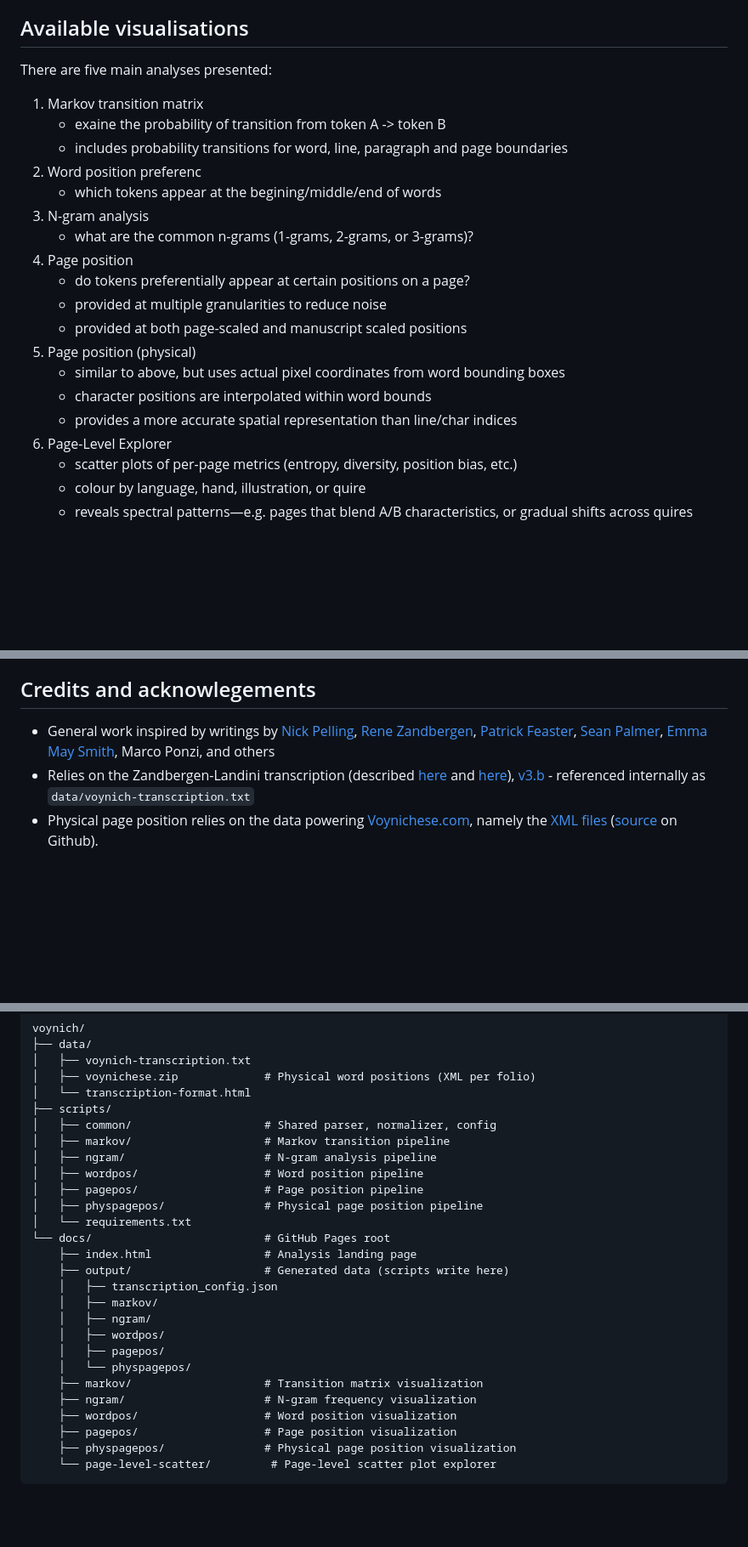
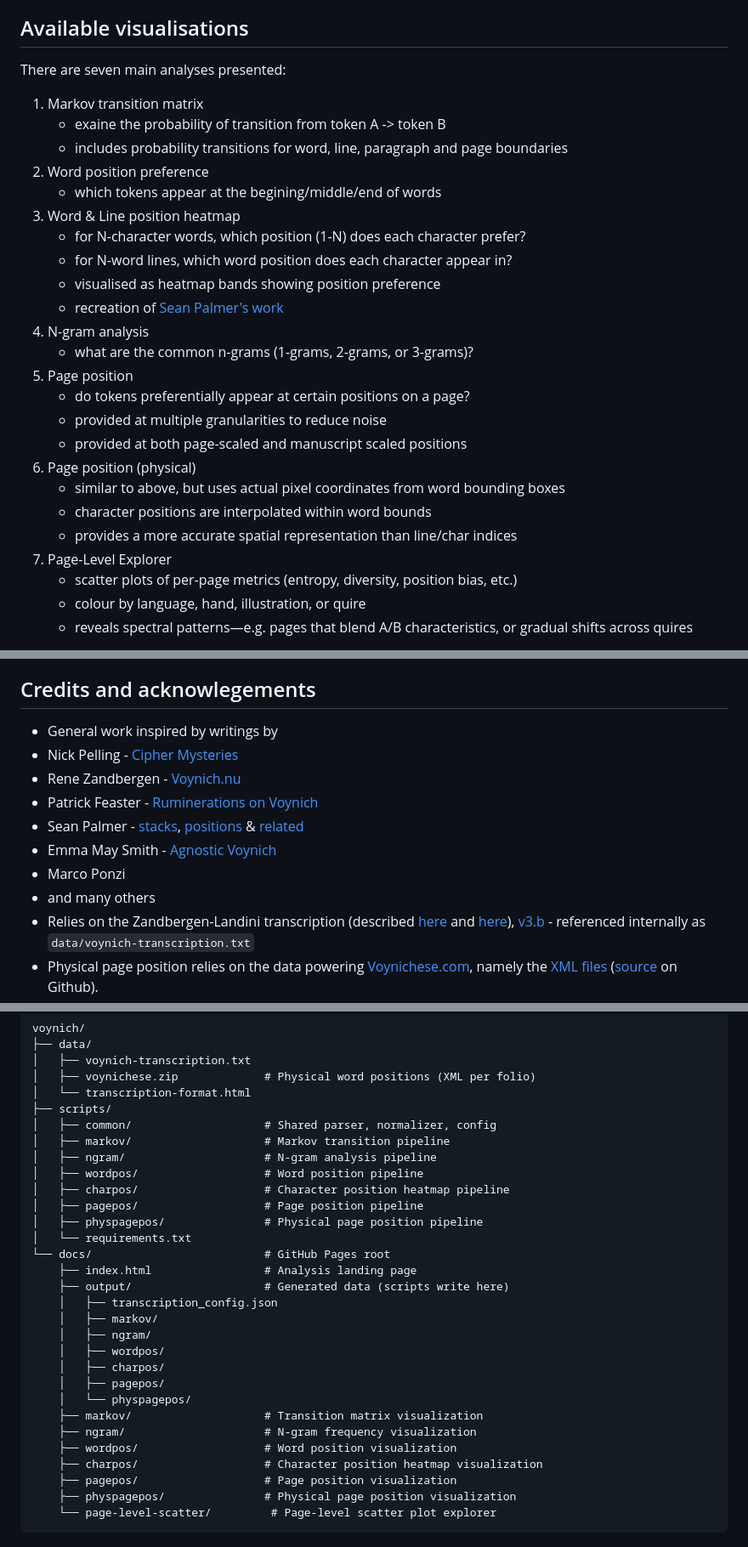
Before and after one commit to beyondbeneath/voynich-viz, a Markdown page: README.md, 3 parts joined by grey strips. Shown at 85% size. Rendered like a GitHub page; blank space fills up the shorter version.

```diff
--- a/README.md
+++ b/README.md
@@ -16,24 +16,29 @@ To introduce your own preprocessing, would require cloning the repo, changing so
 
 ## Available visualisations
 
-There are five main analyses presented:
+There are seven main analyses presented:
 
 1. Markov transition matrix
    * exaine the probability of transition from token A -> token B
    * includes probability transitions for word, line, paragraph and page boundaries
-2. Word position preferenc
+2. Word position preference
    * which tokens appear at the begining/middle/end of words
-3. N-gram analysis
+3. Word & Line position heatmap
+   * for N-character words, which position (1-N) does each character prefer?
+   * for N-word lines, which word position does each character appear in?
+   * visualised as heatmap bands showing position preference
+   * recreation of [Sean Palmer's work](http://inamidst.com/voynich/stacks)
+4. N-gram analysis
    * what are the common n-grams (1-grams, 2-grams, or 3-grams)?
-4. Page position
+5. Page position
    * do tokens preferentially appear at certain positions on a page?
    * provided at multiple granularities to reduce noise
    * provided at both page-scaled and manuscript scaled positions
-5. Page position (physical)
+6. Page position (physical)
    * similar to above, but uses actual pixel coordinates from word bounding boxes
    * character positions are interpolated within word bounds
    * provides a more accurate spatial representation than line/char indices
-6. Page-Level Explorer
+7. Page-Level Explorer
    * scatter plots of per-page metrics (entropy, diversity, position bias, etc.)
    * colour by language, hand, illustration, or quire
    * reveals spectral patterns—e.g. pages that blend A/B characteristics, or gradual shifts across quires
@@ -100,7 +106,14 @@ To modify these rules, and view the results, requires cloning the repo and modif
 
 ## Credits and acknowlegements
 
-* General work inspired by writings by [Nick Pelling](https://ciphermysteries.com/), [Rene Zandbergen](https://voynich.nu/), [Patrick Feaster](https://griffonagedotcom.wordpress.com/2020/08/24/ruminations-on-the-voynich-manuscript/), [Sean Palmer](http://inamidst.com/voynich/stacks), [Emma May Smith](https://agnosticvoynich.wordpress.com/), Marco Ponzi, and others
+* General work inspired by writings by
+ * Nick Pelling - [Cipher Mysteries](https://ciphermysteries.com/)
+ * Rene Zandbergen - [Voynich.nu](https://voynich.nu/)
+ * Patrick Feaster - [Ruminerations on Voynich](https://griffonagedotcom.wordpress.com/2020/08/24/ruminations-on-the-voynich-manuscript/)
+ * Sean Palmer - [stacks](http://inamidst.com/voynich/stacks), [positions](http://inamidst.com/voynich/positions) & [related](http://inamidst.com/voynich/related)
+ * Emma May Smith - [Agnostic Voynich](https://agnosticvoynich.wordpress.com/)
+ * Marco Ponzi
+ * and many others
 * Relies on the Zandbergen-Landini transcription (described [here](https://voynich.nu/transcr.html) and [here](https://voynich.nu/extra/sp_transcr.html)), [v3.b](https://voynich.nu/data/ZL3b-n.txt) - referenced internally as `data/voynich-transcription.txt`
 * Physical page position relies on the data powering [Voynichese.com](voynichese.com), namely the [XML files](https://www.voynichese.com/1/data/folio/voynichese_data.zip) ([source](https://github.com/voynichese/voynichese/blob/wiki/About.md) on Github).
 * Code written with Claude (mostly `opus-4.5-thinking`) via Cursor AI
@@ -135,6 +148,7 @@ voynich/
 │   ├── markov/                    # Markov transition pipeline
 │   ├── ngram/                     # N-gram analysis pipeline
 │   ├── wordpos/                   # Word position pipeline
+│   ├── charpos/                   # Character position heatmap pipeline
 │   ├── pagepos/                   # Page position pipeline
 │   ├── physpagepos/               # Physical page position pipeline
 │   └── requirements.txt
@@ -145,11 +159,13 @@ voynich/
     │   ├── markov/
     │   ├── ngram/
     │   ├── wordpos/
+    │   ├── charpos/
     │   ├── pagepos/
     │   └── physpagepos/
     ├── markov/                    # Transition matrix visualization
     ├── ngram/                     # N-gram frequency visualization
     ├── wordpos/                   # Word position visualization
+    ├── charpos/                   # Character position heatmap visualization
     ├── pagepos/                   # Page position visualization
     ├── physpagepos/               # Physical page position visualization
     └── page-level-scatter/         # Page-level scatter plot explorer
```
Also changed, not shown: other parts of README.md (+4 -0 lines).
